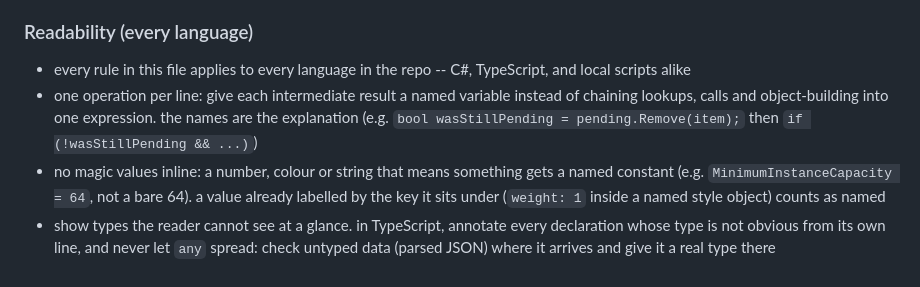
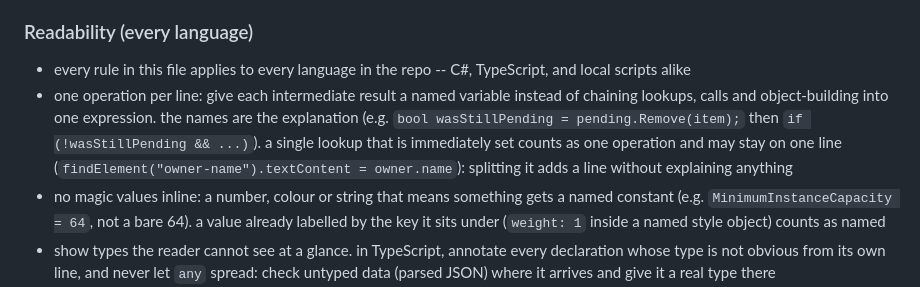
Before and after one commit to fredo71/pax-economica, a Markdown page: CLAUDE.md, the part around the change. Drawn GitHub-style.

Commit message:
Allow a single find-and-set on one line
Splitting it added lines without explaining anything; a blind review
of the split version found it longer and harder to follow.

Co-Authored-By: Claude Opus 5.5 <noreply@anthropic.com>

```diff
--- a/CLAUDE.md
+++ b/CLAUDE.md
@@ -32,7 +32,7 @@ you can find in the docs for the following:
 ### Readability (every language)
 
   - every rule in this file applies to every language in the repo -- C#, TypeScript, and local scripts alike
-  - one operation per line: give each intermediate result a named variable instead of chaining lookups, calls and object-building into one expression. the names are the explanation (e.g. `bool wasStillPending = pending.Remove(item);` then `if (!wasStillPending && ...)`)
+  - one operation per line: give each intermediate result a named variable instead of chaining lookups, calls and object-building into one expression. the names are the explanation (e.g. `bool wasStillPending = pending.Remove(item);` then `if (!wasStillPending && ...)`). a single lookup that is immediately set counts as one operation and may stay on one line (`findElement("owner-name").textContent = owner.name`): splitting it adds a line without explaining anything
   - no magic values inline: a number, colour or string that means something gets a named constant (e.g. `MinimumInstanceCapacity = 64`, not a bare 64). a value already labelled by the key it sits under (`weight: 1` inside a named style object) counts as named
   - show types the reader cannot see at a glance. in TypeScript, annotate every declaration whose type is not obvious from its own line, and never let `any` spread: check untyped data (parsed JSON) where it arrives and give it a real type there
   - exception, TypeScript: a condition saved to narrow a type (`const hasActors = isRecord(actors);` then `if (hasActors) ...`) takes no type annotation. writing `: boolean` on it silently stops TypeScript narrowing through it, and the code then needs a cast to compile
```
